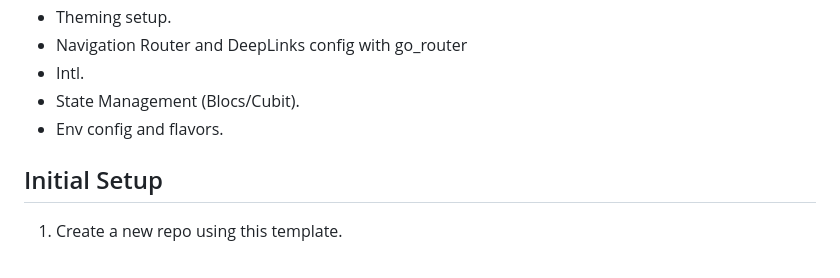
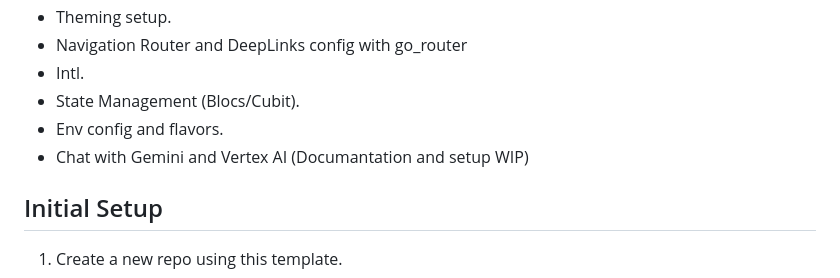
Before and after one commit to rootstrap/flutter-base, a Markdown page: README.md, the part around the change. Drawn GitHub-style.

```diff
--- a/README.md
+++ b/README.md
@@ -18,6 +18,7 @@ This template comes with:
 - Intl.
 - State Management (Blocs/Cubit).
 - Env config and flavors.
+- Chat with Gemini and Vertex AI (Documantation and setup WIP)
 
 ## Initial Setup
 
```
